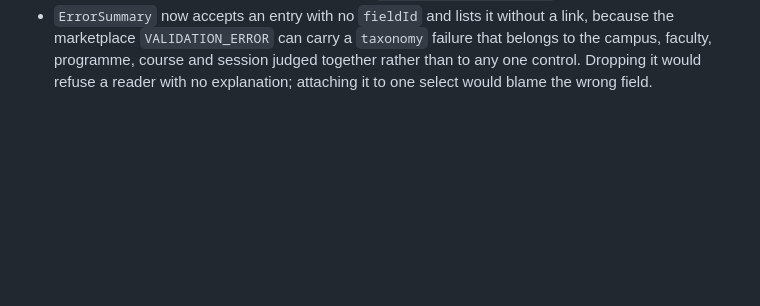
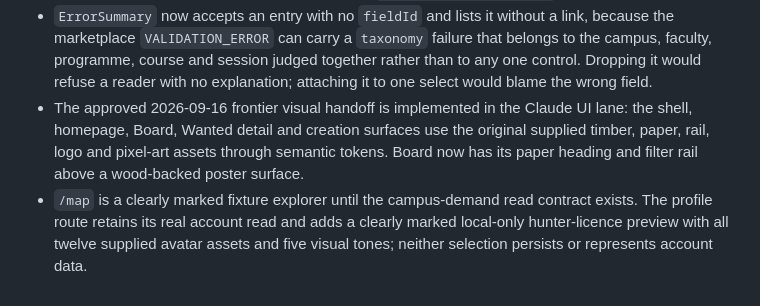
Before and after one commit to ReamyNadzri/bilik-kebal-2, a Markdown page: context/progress-tracker.md, the part around the change. Drawn GitHub-style; blank space fills up the shorter version.

Commit message:
docs: record frontier visual handoff

```diff
--- a/context/progress-tracker.md
+++ b/context/progress-tracker.md
@@ -410,3 +410,11 @@ times must arrive with a server-rendered reference instant.
   marketplace `VALIDATION_ERROR` can carry a `taxonomy` failure that belongs to the campus, faculty,
   programme, course and session judged together rather than to any one control. Dropping it would
   refuse a reader with no explanation; attaching it to one select would blame the wrong field.
+- The approved 2026-09-16 frontier visual handoff is implemented in the Claude UI lane: the shell,
+  homepage, Board, Wanted detail and creation surfaces use the original supplied timber, paper,
+  rail, logo and pixel-art assets through semantic tokens. Board now has its paper heading and
+  filter rail above a wood-backed poster surface.
+- `/map` is a clearly marked fixture explorer until the campus-demand read contract exists. The
+  profile route retains its real account read and adds a clearly marked local-only hunter-licence
+  preview with all twelve supplied avatar assets and five visual tones; neither selection persists
+  or represents account data.
```
Also changed, not shown: 1 other file.
